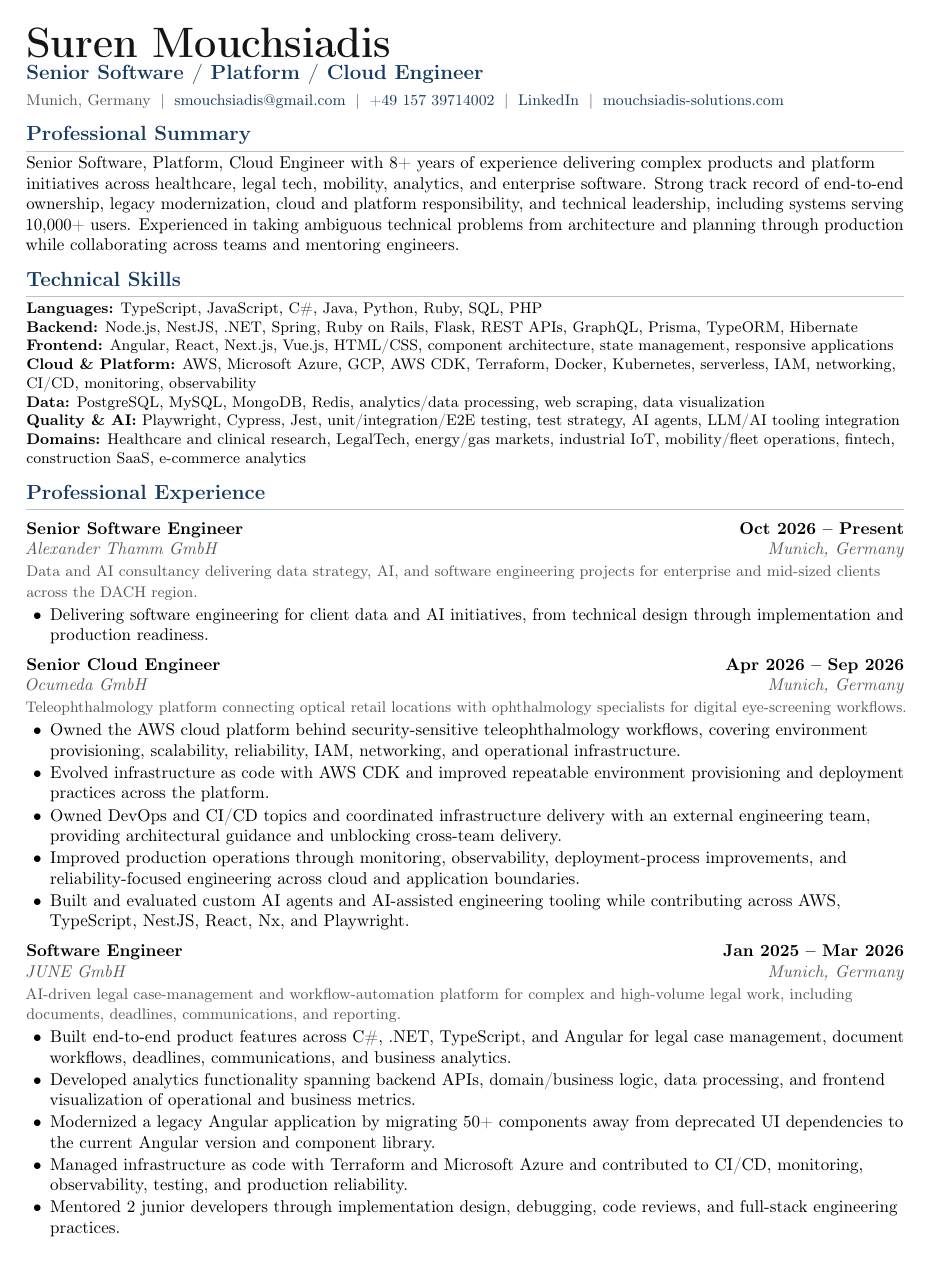
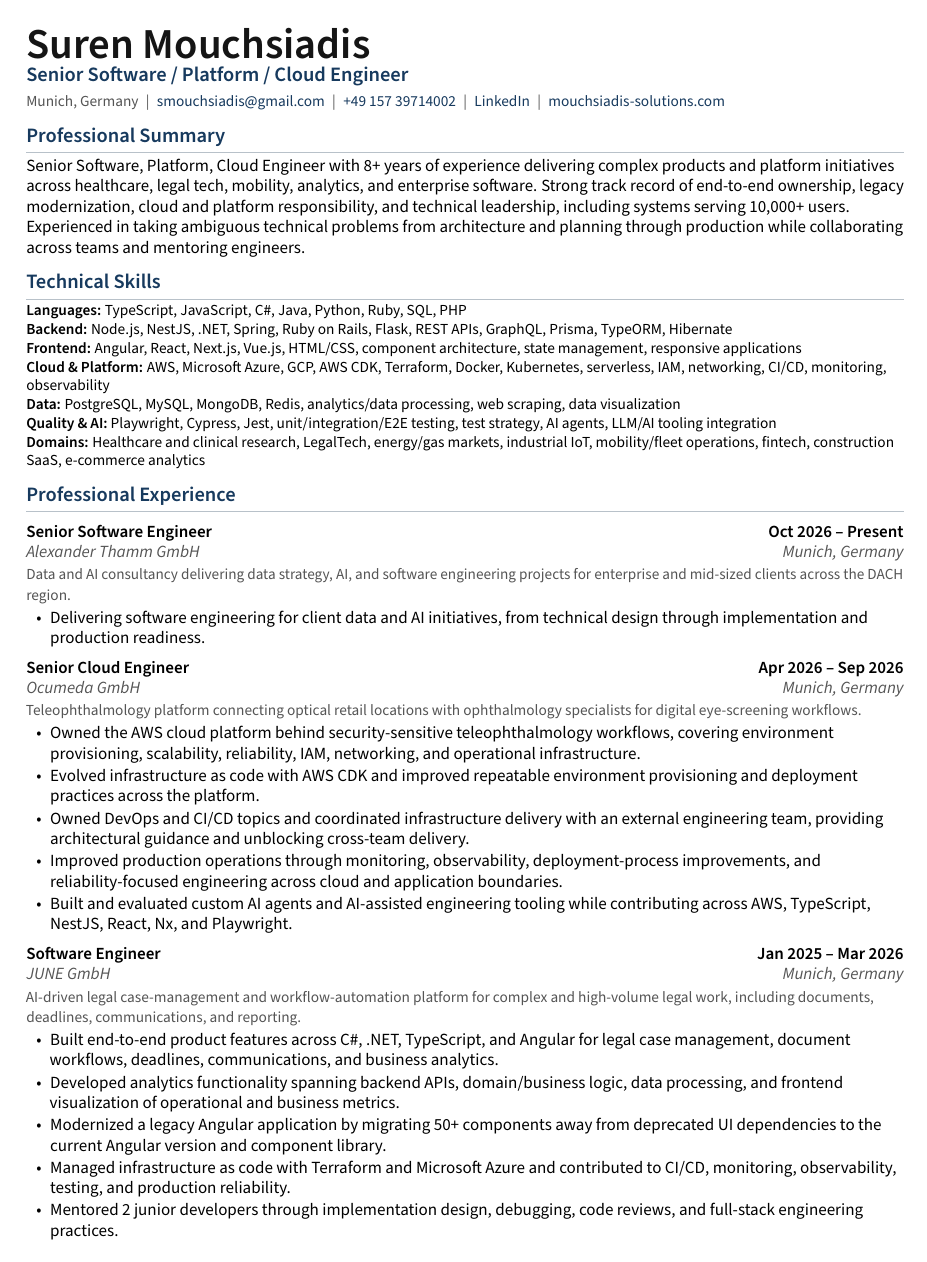
Before and after one commit to QTtrash/mouchsiadis-solutions, a LaTeX CV (cv/Suren_Mouchsiadis_CV.tex): page 1 of 4. Compiled offline with pdfLaTeX.

Commit message:
cv: set the body in Source Sans Pro
The sfdefault option only changed the sans family, so the PDF rendered
in CM-Super. The default option makes Source Sans Pro the body font;
semibold keeps headings and labels lighter than the full bold.

Co-Authored-By: Claude Opus 5.5 <noreply@anthropic.com>

```diff
--- a/cv/Suren_Mouchsiadis_CV.tex
+++ b/cv/Suren_Mouchsiadis_CV.tex
@@ -6,7 +6,7 @@
 \usepackage[a4paper,top=1.20cm,bottom=1.20cm,left=1.45cm,right=1.45cm]{geometry}
 \usepackage[T1]{fontenc}
 \usepackage[utf8]{inputenc}
-\usepackage[sfdefault]{sourcesanspro}
+\usepackage[default,semibold]{sourcesanspro}
 \usepackage{microtype}
 \usepackage{enumitem}
 \usepackage{xcolor}
```
Also changed, not shown: 1 other file.
